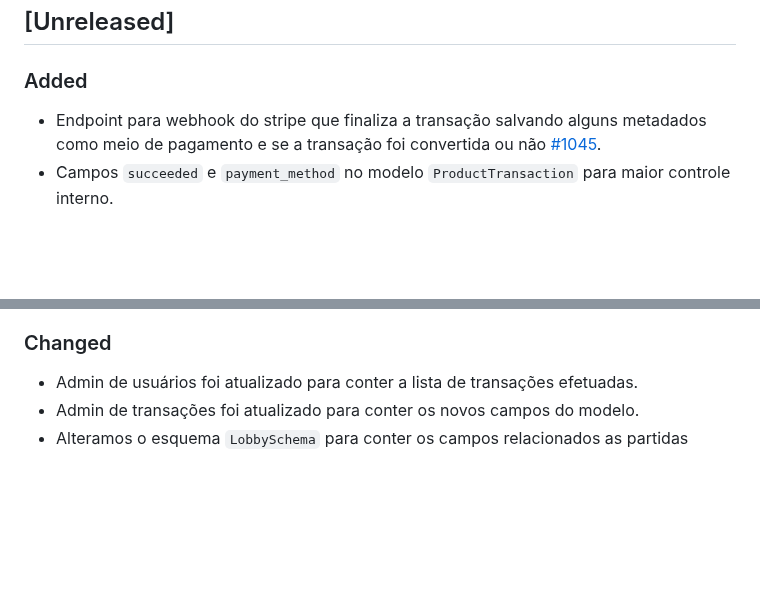
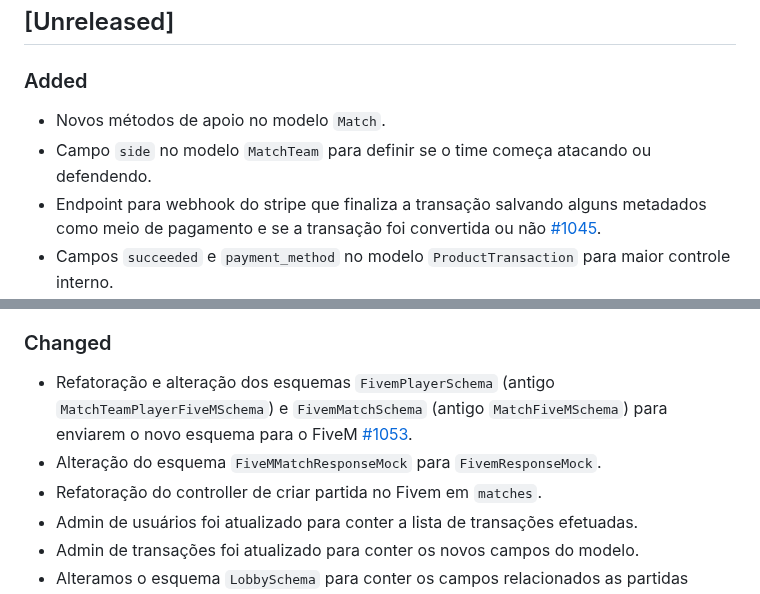
Before and after one commit to reloadclub-gg/reload-backend, a Markdown page: CHANGELOG.md, 2 parts joined by grey strips. GitHub-like rendering; blank space fills up the shorter version.

Commit message:
update changelog

```diff
--- a/CHANGELOG.md
+++ b/CHANGELOG.md
@@ -9,6 +9,8 @@ and this project adheres to [Semantic Versioning](https://semver.org/spec/v2.0.0
 
 ### Added
 
+- Novos métodos de apoio no modelo `Match`.
+- Campo `side` no modelo `MatchTeam` para definir se o time começa atacando ou defendendo.
 - Endpoint para webhook do stripe que finaliza a transação salvando alguns metadados como meio de pagamento e se a transação foi convertida ou não [#1045](https://github.com/reloadclub-gg/reload-backend/issues/1045).
 - Campos `succeeded` e `payment_method` no modelo `ProductTransaction` para maior controle interno.
 - Configuração `STRIPE_WEBHOOK_SECRET` para armazenar token de webhook da Stripe.
@@ -20,6 +22,9 @@ and this project adheres to [Semantic Versioning](https://semver.org/spec/v2.0.0
 
 ### Changed
 
+- Refatoração e alteração dos esquemas `FivemPlayerSchema` (antigo `MatchTeamPlayerFiveMSchema`) e `FivemMatchSchema` (antigo `MatchFiveMSchema`) para enviarem o novo esquema para o FiveM [#1053](https://github.com/reloadclub-gg/reload-backend/issues/1053).
+- Alteração do esquema `FiveMMatchResponseMock` para `FivemResponseMock`.
+- Refatoração do controller de criar partida no Fivem em `matches`.
 - Admin de usuários foi atualizado para conter a lista de transações efetuadas.
 - Admin de transações foi atualizado para conter os novos campos do modelo.
 - Alteramos o esquema `LobbySchema` para conter os campos relacionados as partidas personalizadas.
```
